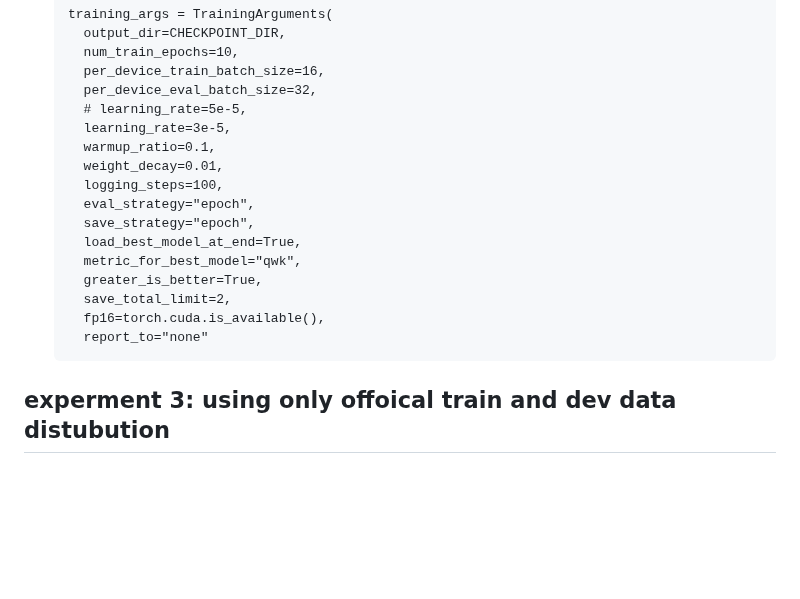
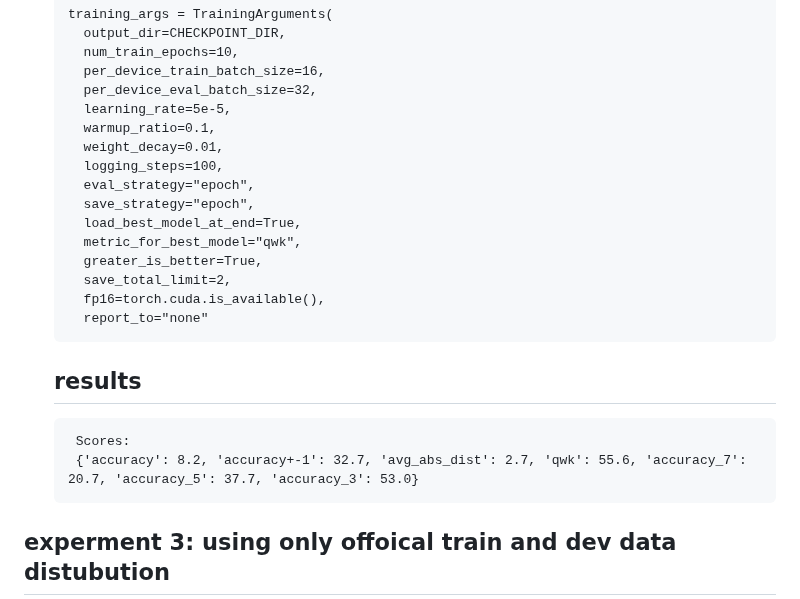
Before and after one commit to astral-fate/barec-Arabic-Readability-Assessment, a Markdown page: open track/readme.md, the part around the change. Rendered like a GitHub page; blank space fills up the shorter version.

````diff
--- a/open track/readme.md
+++ b/open track/readme.md
@@ -245,8 +245,7 @@ merges train dev test =  13868 DARES records
     num_train_epochs=10,
     per_device_train_batch_size=16,
     per_device_eval_batch_size=32,
-    # learning_rate=5e-5,
-    learning_rate=3e-5,
+    learning_rate=5e-5,
     warmup_ratio=0.1,
     weight_decay=0.01,
     logging_steps=100,
@@ -259,6 +258,12 @@ merges train dev test =  13868 DARES records
     fp16=torch.cuda.is_available(),
     report_to="none"
   ```
+
+  ## results
+  ```
+   Scores:
+   {'accuracy': 8.2, 'accuracy+-1': 32.7, 'avg_abs_dist': 2.7, 'qwk': 55.6, 'accuracy_7': 20.7, 'accuracy_5': 37.7, 'accuracy_3': 53.0}
+   ```
 
 
 ## experment 3: using only offoical train and dev  data distubution
````
